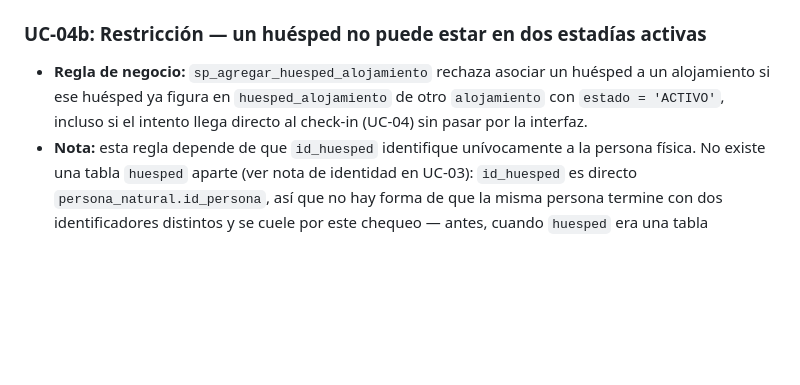
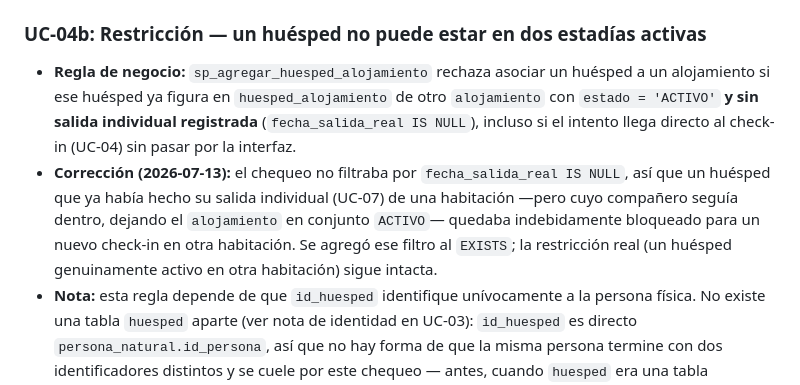
Before and after one commit to Piero134/base-de-datos-1, a Markdown page: Especificacion_MVP.md, the part around the change. Drawn GitHub-style; blank space fills up the shorter version.

Commit message:
Doc: bug de fecha_salida_real en sp_agregar_huesped_alojamiento corregido

```diff
--- a/Especificacion_MVP.md
+++ b/Especificacion_MVP.md
@@ -165,8 +165,13 @@ asignado a ese empleado:
 ### UC-04b: Restricción — un huésped no puede estar en dos estadías activas
 - **Regla de negocio:** `sp_agregar_huesped_alojamiento` rechaza asociar un huésped a un
   alojamiento si ese huésped ya figura en `huesped_alojamiento` de otro `alojamiento` con
-  `estado = 'ACTIVO'`, incluso si el intento llega directo al check-in (UC-04) sin pasar por la
-  interfaz.
+  `estado = 'ACTIVO'` **y sin salida individual registrada** (`fecha_salida_real IS NULL`), incluso
+  si el intento llega directo al check-in (UC-04) sin pasar por la interfaz.
+- **Corrección (2026-07-13):** el chequeo no filtraba por `fecha_salida_real IS NULL`, así que un
+  huésped que ya había hecho su salida individual (UC-07) de una habitación —pero cuyo compañero
+  seguía dentro, dejando el `alojamiento` en conjunto `ACTIVO`— quedaba indebidamente bloqueado
+  para un nuevo check-in en otra habitación. Se agregó ese filtro al `EXISTS`; la restricción real
+  (un huésped genuinamente activo en otra habitación) sigue intacta.
 - **Nota:** esta regla depende de que `id_huesped` identifique unívocamente a la persona física. No
   existe una tabla `huesped` aparte (ver nota de identidad en UC-03): `id_huesped` es directo
   `persona_natural.id_persona`, así que no hay forma de que la misma persona termine con dos
```
Also changed, not shown: 1 other file.
